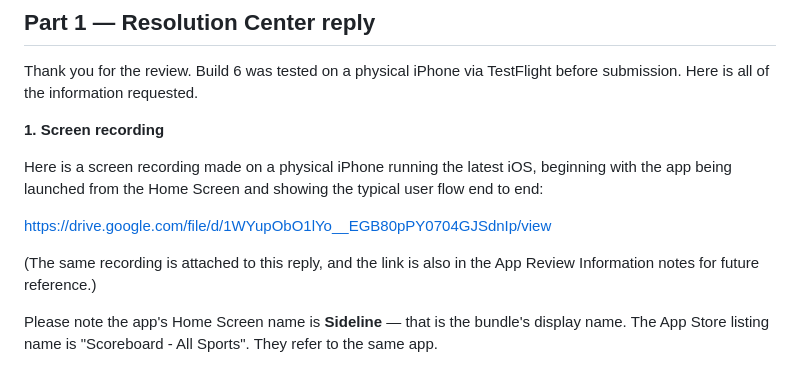
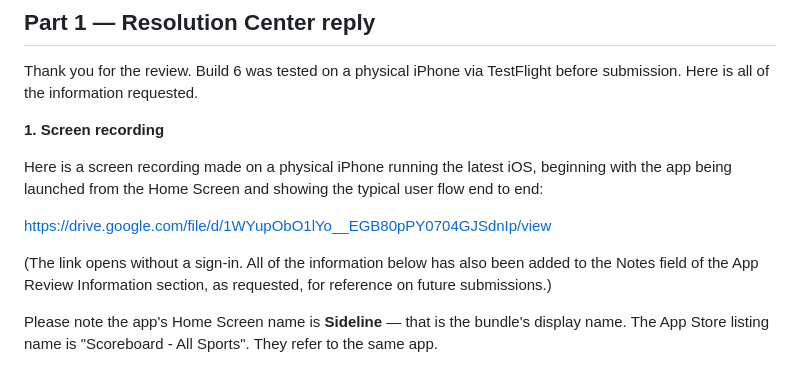
Before and after one commit to hhhhernyi/sideline, a Markdown page: APP_REVIEW_NOTES.md, the part around the change. GitHub-like rendering.

Commit message:
Stop the reply claiming an attachment
The Drive link carries the recording, and attaching the file in Resolution
Center is optional, so the reply no longer says the video is attached. It
confirms the notes field was filled instead, which is the half of Apple's
request a reply on its own does not cover.

Co-Authored-By: Claude Opus 5 <noreply@anthropic.com>
Claude-Session: https://claude.ai/code/session_018H78EJJ4dR57YhUUqu5V8N

```diff
--- a/APP_REVIEW_NOTES.md
+++ b/APP_REVIEW_NOTES.md
@@ -23,8 +23,8 @@ app being launched from the Home Screen and showing the typical user flow end to
 
 https://drive.google.com/file/d/1WYupObO1lYo__EGB80pPY0704GJSdnIp/view
 
-(The same recording is attached to this reply, and the link is also in the App Review Information
-notes for future reference.)
+(The link opens without a sign-in. All of the information below has also been added to the Notes
+field of the App Review Information section, as requested, for reference on future submissions.)
 
 Please note the app's Home Screen name is **Sideline** — that is the bundle's display name. The
 App Store listing name is "Scoreboard - All Sports". They refer to the same app.
```
